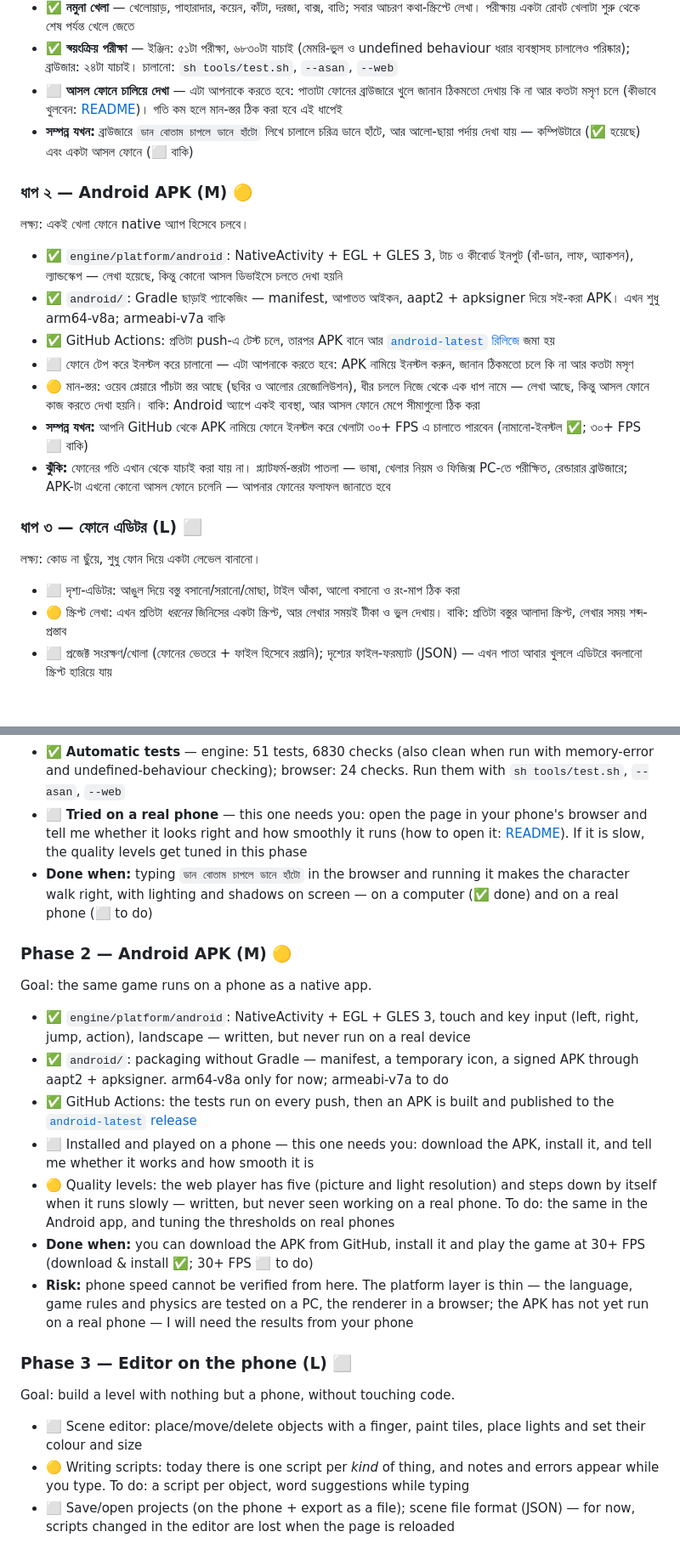
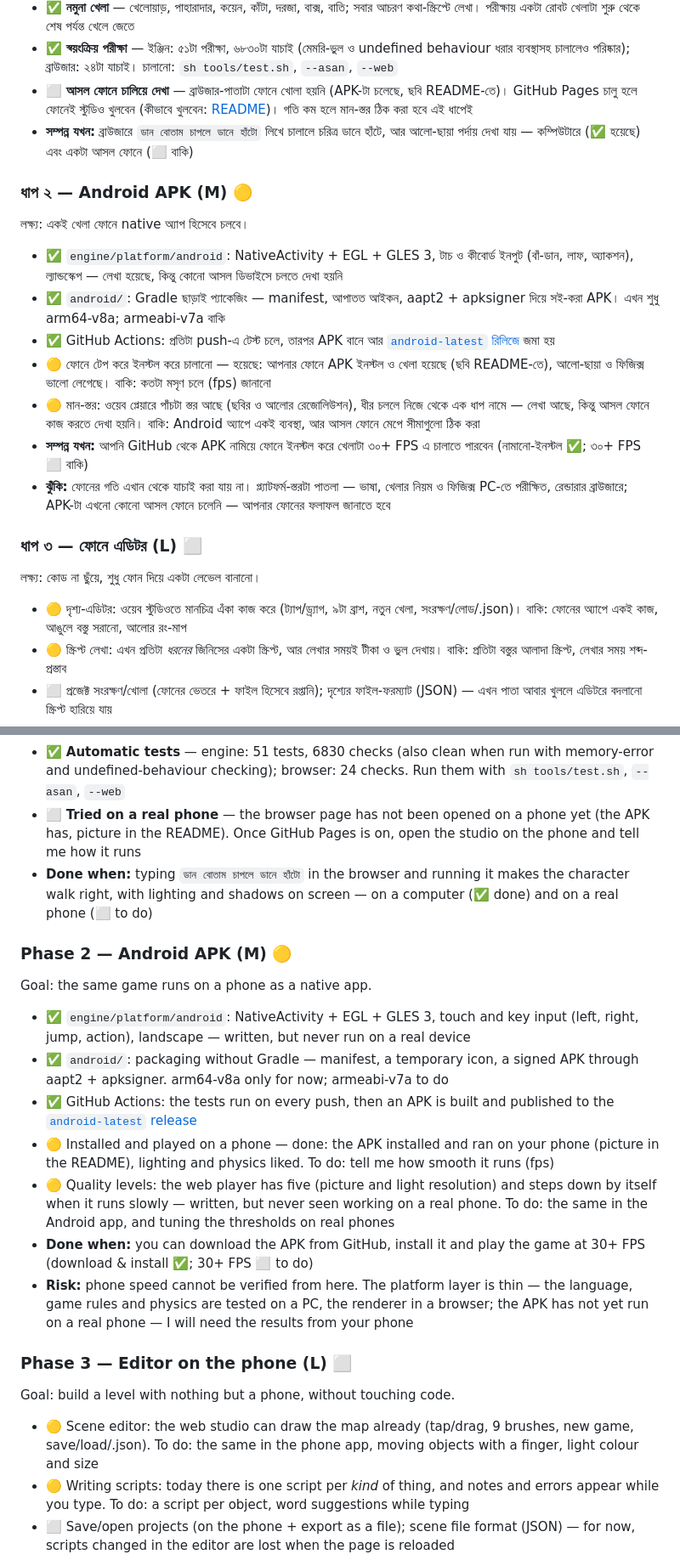
Before and after one commit to black-glass-dev/G-engine, a Markdown page: ROADMAP.md, 2 parts joined by grey strips. Shown at 85% size. GitHub-like rendering; blank space fills up the shorter version.

```diff
--- a/ROADMAP.md
+++ b/ROADMAP.md
@@ -94,7 +94,7 @@
   খেলাটা শুরু থেকে শেষ পর্যন্ত খেলে জেতে
 - ✅ **স্বয়ংক্রিয় পরীক্ষা** — ইঞ্জিন: ৫১টা পরীক্ষা, ৬৮৩০টা যাচাই (মেমরি-ভুল ও undefined behaviour ধরার ব্যবস্থাসহ চালালেও পরিষ্কার);
   ব্রাউজার: ২৪টা যাচাই। চালানো: `sh tools/test.sh`, `--asan`, `--web`
-- ⬜ **আসল ফোনে চালিয়ে দেখা** — এটা আপনাকে করতে হবে: পাতাটা ফোনের ব্রাউজারে খুলে জানান ঠিকমতো দেখায় কি না আর কতটা মসৃণ চলে
+- ⬜ **আসল ফোনে চালিয়ে দেখা** — ব্রাউজার-পাতাটা ফোনে খোলা হয়নি (APK-টা চলেছে, ছবি README-তে)। GitHub Pages চালু হলে ফোনেই স্টুডিও খুলবেন
   (কীভাবে খুলবেন: [README](README.md))। গতি কম হলে মান-স্তর ঠিক করা হবে এই ধাপেই
 - **সম্পন্ন যখন:** ব্রাউজারে `ডান বোতাম চাপলে ডানে হাঁটো` লিখে চালালে চরিত্র ডানে হাঁটে, আর আলো-ছায়া পর্দায় দেখা যায় — কম্পিউটারে
   (✅ হয়েছে) এবং একটা আসল ফোনে (⬜ বাকি)
@@ -105,7 +105,7 @@
   কিন্তু কোনো আসল ডিভাইসে চলতে দেখা হয়নি
 - ✅ `android/`: Gradle ছাড়াই প্যাকেজিং — manifest, আপাতত আইকন, aapt2 + apksigner দিয়ে সই-করা APK। এখন শুধু arm64-v8a; armeabi-v7a বাকি
 - ✅ GitHub Actions: প্রতিটা push-এ টেস্ট চলে, তারপর APK বানে আর [`android-latest` রিলিজে](https://github.com/black-glass-dev/G-engine/releases/tag/android-latest) জমা হয়
-- ⬜ ফোনে টেপ করে ইনস্টল করে চালানো — এটা আপনাকে করতে হবে: APK নামিয়ে ইনস্টল করুন, জানান ঠিকমতো চলে কি না আর কতটা মসৃণ
+- 🟡 ফোনে টেপ করে ইনস্টল করে চালানো — হয়েছে: আপনার ফোনে APK ইনস্টল ও খেলা হয়েছে (ছবি README-তে), আলো-ছায়া ও ফিজিক্স ভালো লেগেছে। বাকি: কতটা মসৃণ চলে (fps) জানানো
 - 🟡 মান-স্তর: ওয়েব প্লেয়ারে পাঁচটা স্তর আছে (ছবির ও আলোর রেজোলিউশন), ধীর চললে নিজে থেকে এক ধাপ নামে — লেখা আছে, কিন্তু
   আসল ফোনে কাজ করতে দেখা হয়নি। বাকি: Android অ্যাপে একই ব্যবস্থা, আর আসল ফোনে মেপে সীমাগুলো ঠিক করা
 - **সম্পন্ন যখন:** আপনি GitHub থেকে APK নামিয়ে ফোনে ইনস্টল করে খেলাটা ৩০+ FPS এ চালাতে পারবেন (নামানো-ইনস্টল ✅; ৩০+ FPS ⬜ বাকি)
@@ -113,7 +113,7 @@
 
 ### ধাপ ৩ — ফোনে এডিটর (L) ⬜
 লক্ষ্য: কোড না ছুঁয়ে, শুধু ফোন দিয়ে একটা লেভেল বানানো।
-- ⬜ দৃশ্য-এডিটর: আঙুল দিয়ে বস্তু বসানো/সরানো/মোছা, টাইল আঁকা, আলো বসানো ও রং-মাপ ঠিক করা
+- 🟡 দৃশ্য-এডিটর: ওয়েব স্টুডিওতে মানচিত্র এঁকা কাজ করে (ট্যাপ/ড্র্যাগ, ৯টা ব্রাশ, নতুন খেলা, সংরক্ষণ/লোড/.json)। বাকি: ফোনের অ্যাপে একই কাজ, আঙুলে বস্তু সরানো, আলোর রং-মাপ
 - 🟡 স্ক্রিপ্ট লেখা: এখন প্রতিটা *ধরনের* জিনিসের একটা স্ক্রিপ্ট, আর লেখার সময়ই টীকা ও ভুল দেখায়। বাকি: প্রতিটা বস্তুর আলাদা স্ক্রিপ্ট,
   লেখার সময় শব্দ-প্রস্তাব
 - ⬜ প্রজেক্ট সংরক্ষণ/খোলা (ফোনের ভেতরে + ফাইল হিসেবে রপ্তানি); দৃশ্যের ফাইল-ফরম্যাট (JSON) — এখন পাতা আবার খুললে এডিটরে
@@ -274,8 +274,8 @@ lighting and physics.
   plays it from start to finish and wins
 - ✅ **Automatic tests** — engine: 51 tests, 6830 checks (also clean when run with memory-error and undefined-behaviour
   checking); browser: 24 checks. Run them with `sh tools/test.sh`, `--asan`, `--web`
-- ⬜ **Tried on a real phone** — this one needs you: open the page in your phone's browser and tell me whether it looks right
-  and how smoothly it runs (how to open it: [README](README.md)). If it is slow, the quality levels get tuned in this phase
+- ⬜ **Tried on a real phone** — the browser page has not been opened on a phone yet (the APK has, picture in the README).
+  Once GitHub Pages is on, open the studio on the phone and tell me how it runs
 - **Done when:** typing `ডান বোতাম চাপলে ডানে হাঁটো` in the browser and running it makes the character walk right, with lighting and
   shadows on screen — on a computer (✅ done) and on a real phone (⬜ to do)
 
@@ -287,8 +287,8 @@ Goal: the same game runs on a phone as a native app.
   arm64-v8a only for now; armeabi-v7a to do
 - ✅ GitHub Actions: the tests run on every push, then an APK is built and published to the
   [`android-latest` release](https://github.com/black-glass-dev/G-engine/releases/tag/android-latest)
-- ⬜ Installed and played on a phone — this one needs you: download the APK, install it, and tell me whether it works and
-  how smooth it is
+- 🟡 Installed and played on a phone — done: the APK installed and ran on your phone (picture in the README), lighting and
+  physics liked. To do: tell me how smooth it runs (fps)
 - 🟡 Quality levels: the web player has five (picture and light resolution) and steps down by itself when it runs slowly —
   written, but never seen working on a real phone. To do: the same in the Android app, and tuning the thresholds on real phones
 - **Done when:** you can download the APK from GitHub, install it and play the game at 30+ FPS (download & install ✅; 30+ FPS ⬜ to do)
@@ -297,7 +297,8 @@ Goal: the same game runs on a phone as a native app.
 
 ### Phase 3 — Editor on the phone (L) ⬜
 Goal: build a level with nothing but a phone, without touching code.
-- ⬜ Scene editor: place/move/delete objects with a finger, paint tiles, place lights and set their colour and size
+- 🟡 Scene editor: the web studio can draw the map already (tap/drag, 9 brushes, new game, save/load/.json). To do: the
+  same in the phone app, moving objects with a finger, light colour and size
 - 🟡 Writing scripts: today there is one script per *kind* of thing, and notes and errors appear while you type. To do: a script
   per object, word suggestions while typing
 - ⬜ Save/open projects (on the phone + export as a file); scene file format (JSON) — for now, scripts changed in the editor
```
Also changed, not shown: README.md (+14 -2 lines), docs/images/phone-real.jpg (added), docs/images/studio.jpg (added), 5 other files.
